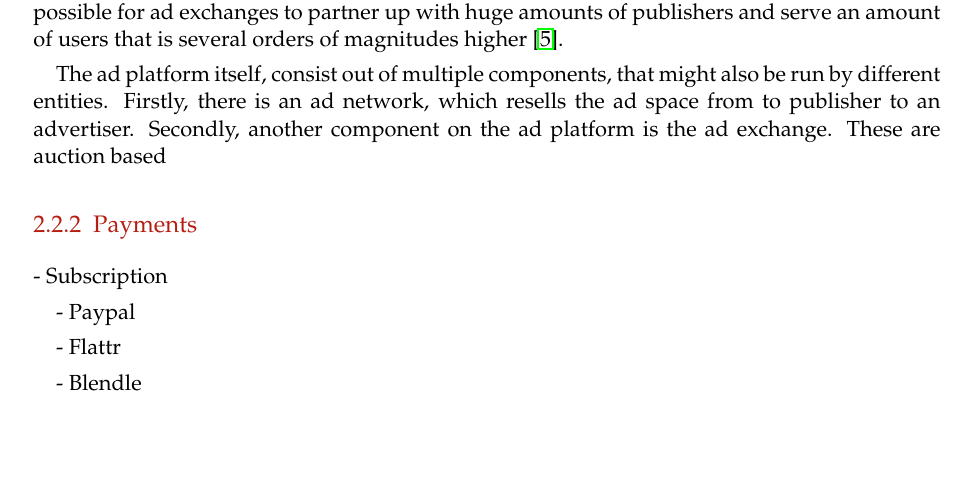
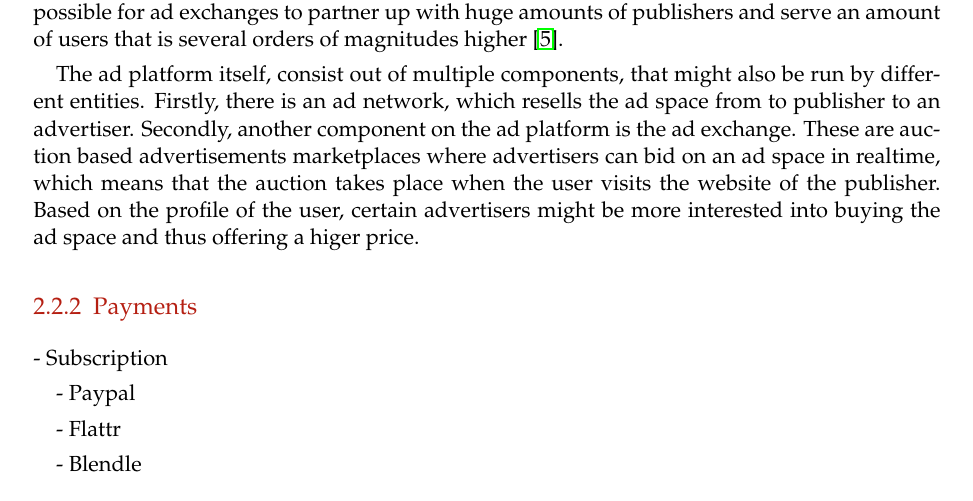
Before and after one commit to lightning-sprinkle/master-thesis, a LaTeX thesis (thesis/main.tex, which reads thesis/content/02_related_work.tex): part of page 16 of 35, cut so that both start at the same text, the shorter picture padded with empty space. Compiled offline with pdfLaTeX.

Commit message:
Ad exchanges

```diff
--- a/thesis/content/02_related_work.tex
+++ b/thesis/content/02_related_work.tex
@@ -25,7 +25,7 @@ Normally, there are sereval parties involved in the advertising ecosystem. On on
 
 The most interesting part, however, is the ad platform. Ad platforms are entities that connect the publisher with the advertiser by providing them an interface to match demand and supply. Due to the wide range of different publishers and users that are reachable by ad networks, it becomes really efficient to allocate ad space. Ad platforms can even be concidered as the central hub in the online advertising industry \cite{estrada2017online}. When a user visits the website of a publisher, the browser communicates with the webserver. The browser receives the content that is displayed to the user. Along with this content, additional scripts that are associated with an ad network are also delivered to the browser and executed. These scripts are triggering a connection to the ad exchange. The ad platform is able to serve extra commercial content (advertisements) over this connection, which will be embedded into the page by the script. This method makes it possible for ad exchanges to partner up with huge amounts of publishers and serve an amount of users that is several orders of magnitudes higher \cite{estrada2017online}.
 
-The ad platform itself, consist out of multiple components, that might also be run by different entities. Firstly, there is an ad network, which resells the ad space from to publisher to an advertiser. Secondly, another component on the ad platform is the ad exchange. These are auction based
+The ad platform itself, consist out of multiple components, that might also be run by different entities. Firstly, there is an ad network, which resells the ad space from to publisher to an advertiser. Secondly, another component on the ad platform is the ad exchange. These are auction based advertisements marketplaces where advertisers can bid on an ad space in realtime, which means that the auction takes place when the user visits the website of the publisher. Based on the profile of the user, certain advertisers might be more interested into buying the ad space and thus offering a higer price.
 
 % approaches
 
```
Also changed, not shown: thesis/main.pdf.
